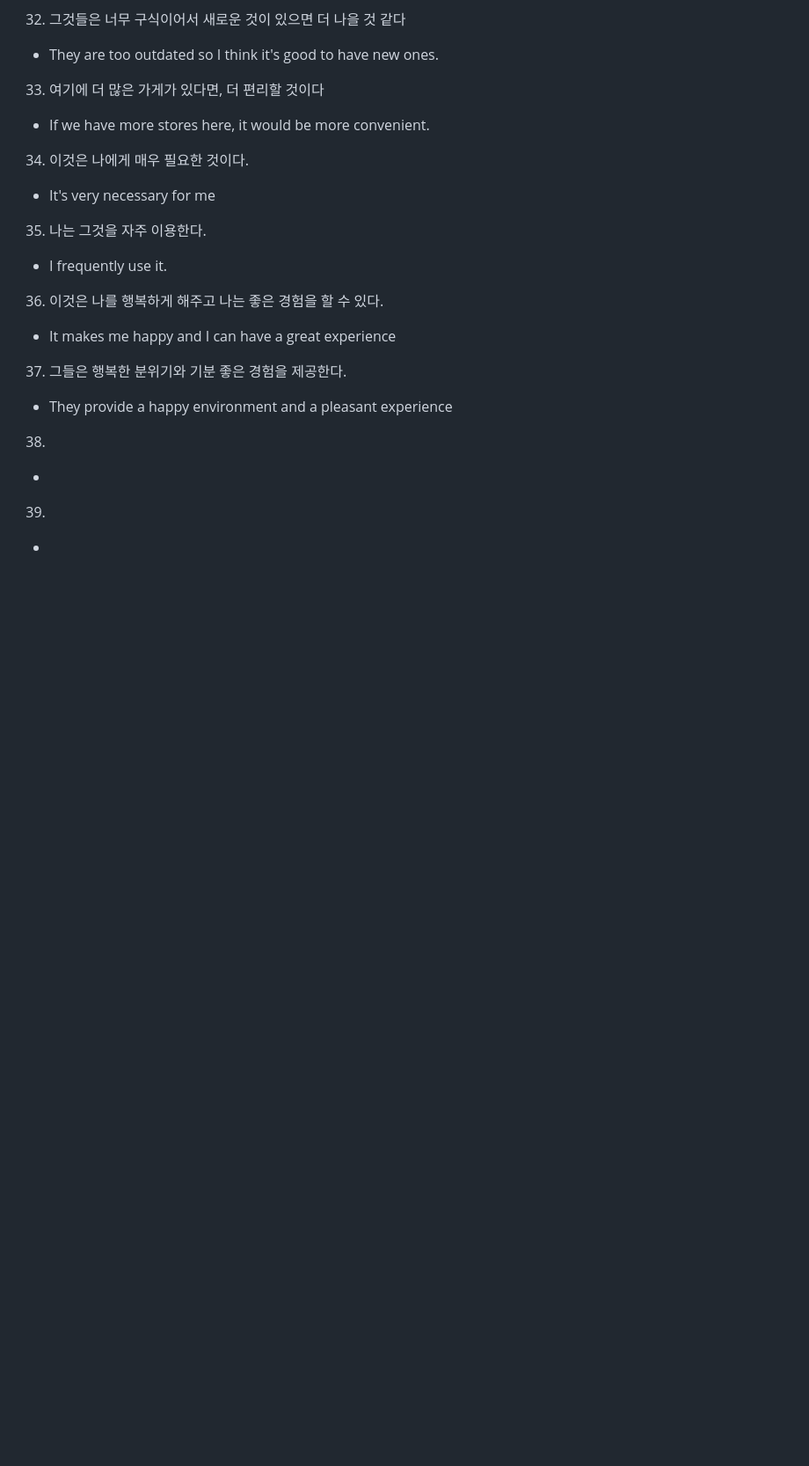
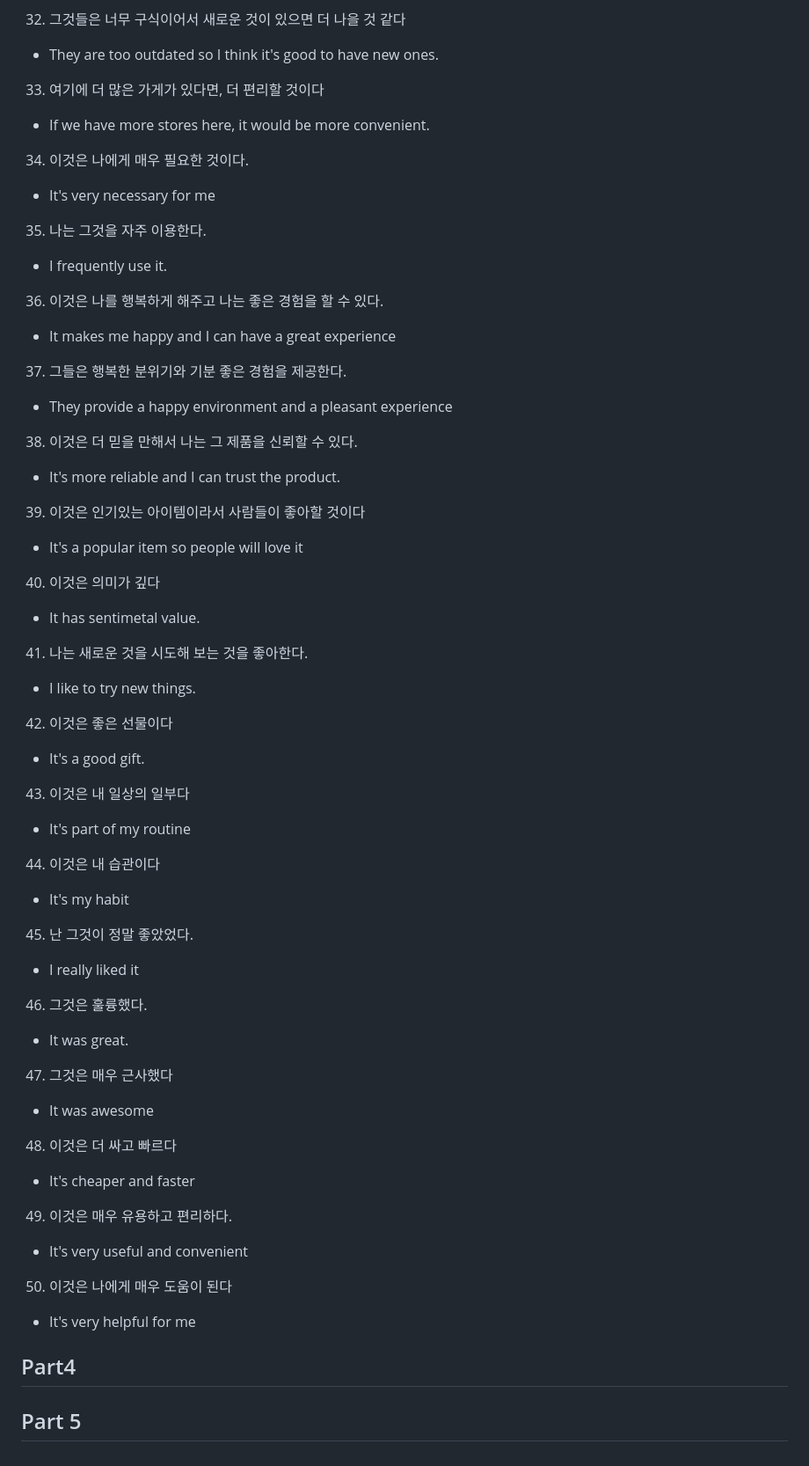
Before and after one commit to cogito30/english_study, a Markdown page: 01_toeic_speaking/sentence.md, the part around the change. Shown at 88% size. Drawn GitHub-style; blank space fills up the shorter version.

```diff
--- a/01_toeic_speaking/sentence.md
+++ b/01_toeic_speaking/sentence.md
@@ -79,32 +79,32 @@
 - It makes me happy and I can have a great experience
 37. 그들은 행복한 분위기와 기분 좋은 경험을 제공한다.
 - They provide a happy environment and a pleasant experience
-38.
--
-39.
--
-40.
--
-41.
--
-42.
--
-43.
--
-44.
--
-45.
--
-46.
--
-47.
--
-48.
--
-49.
--
-50.
--
+38. 이것은 더 믿을 만해서 나는 그 제품을 신뢰할 수 있다.
+- It's more reliable and I can trust the product.
+39. 이것은 인기있는 아이템이라서 사람들이 좋아할 것이다
+- It's a popular item so people will love it
+40. 이것은 의미가 깊다
+- It has sentimetal value.
+41. 나는 새로운 것을 시도해 보는 것을 좋아한다.
+- I like to try new things.
+42. 이것은 좋은 선물이다
+- It's a good gift.
+43. 이것은 내 일상의 일부다
+- It's part of my routine
+44. 이것은 내 습관이다
+- It's my habit
+45. 난 그것이 정말 좋았었다.
+- I really liked it
+46. 그것은 훌륭했다.
+- It was great.
+47. 그것은 매우 근사했다
+- It was awesome
+48. 이것은 더 싸고 빠르다
+- It's cheaper and faster
+49. 이것은 매우 유용하고 편리하다.
+- It's very useful and convenient
+50. 이것은 나에게 매우 도움이 된다
+- It's very helpful for me
 
 ## Part4
 
```
